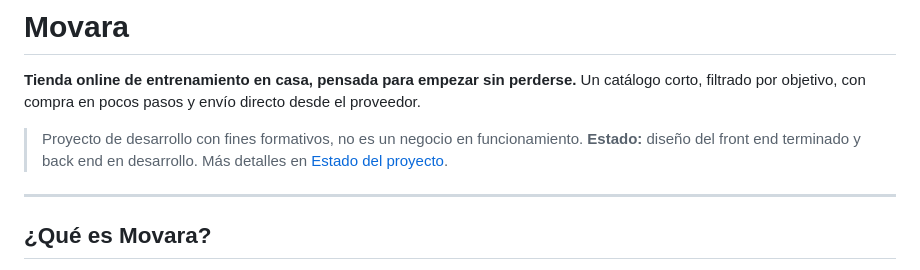
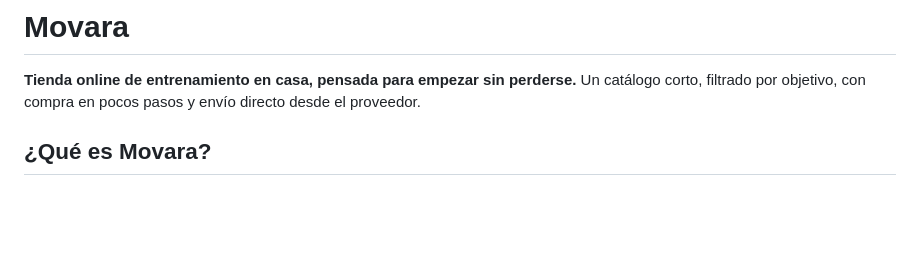
Before and after one commit to sergio19000/Movara, a Markdown page: README.md, the part around the change. Drawn GitHub-style; blank space fills up the shorter version.

Commit message:
Update README to remove project status details
Removed outdated project status information from README.

```diff
--- a/README.md
+++ b/README.md
@@ -2,11 +2,6 @@
 
 **Tienda online de entrenamiento en casa, pensada para empezar sin perderse.**
 Un catálogo corto, filtrado por objetivo, con compra en pocos pasos y envío directo desde el proveedor.
-
-> Proyecto de desarrollo con fines formativos, no es un negocio en funcionamiento.
-> **Estado:** diseño del front end terminado y back end en desarrollo. Más detalles en [Estado del proyecto](#estado-del-proyecto).
-
----
 
 ## ¿Qué es Movara?
 
```
